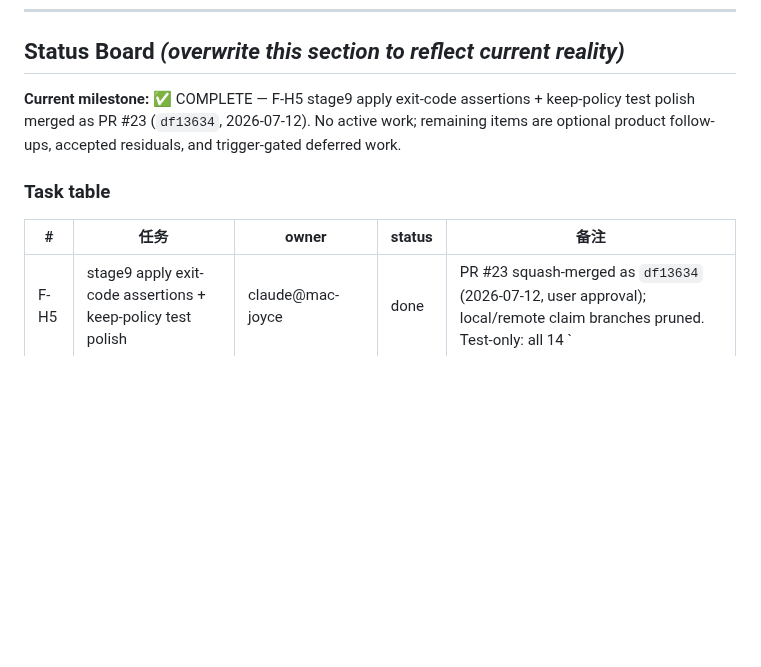
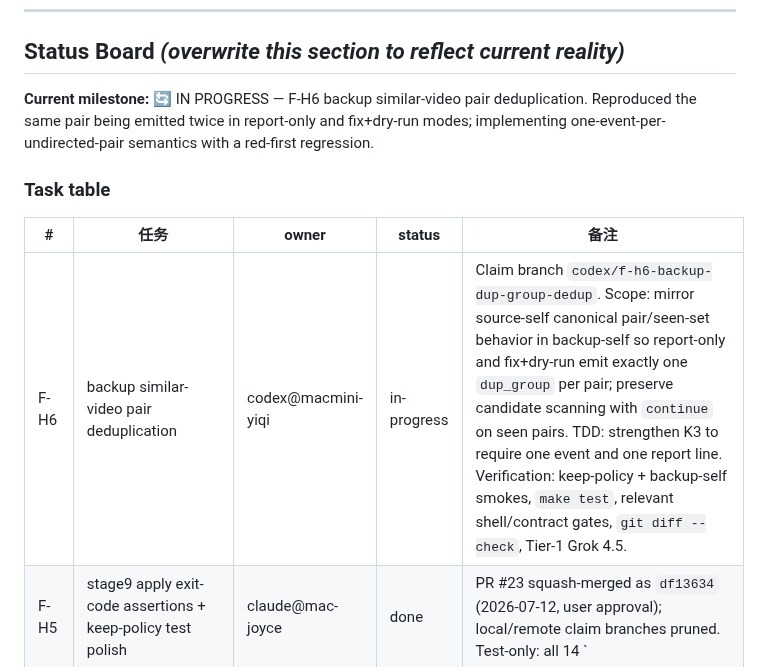
Before and after one commit to MicHuang/twincut, a Markdown page: PROGRESS.md, the part around the change. Drawn GitHub-style; blank space fills up the shorter version.

Commit message:
chore(progress): claim F-H6 backup dup-group dedup

```diff
--- a/PROGRESS.md
+++ b/PROGRESS.md
@@ -10,12 +10,13 @@
 
 ## Status Board  _(overwrite this section to reflect current reality)_
 
-**Current milestone:** ✅ COMPLETE — F-H5 stage9 apply exit-code assertions + keep-policy test polish merged as PR #23 (`df13634`, 2026-07-12). No active work; remaining items are optional product follow-ups, accepted residuals, and trigger-gated deferred work.
+**Current milestone:** 🔄 IN PROGRESS — F-H6 backup similar-video pair deduplication. Reproduced the same pair being emitted twice in report-only and fix+dry-run modes; implementing one-event-per-undirected-pair semantics with a red-first regression.
 
 ### Task table
 
 | # | 任务 | owner | status | 备注 |
 |---|------|-------|--------|------|
+| F-H6 | backup similar-video pair deduplication | codex@macmini-yiqi | in-progress | Claim branch `codex/f-h6-backup-dup-group-dedup`. Scope: mirror source-self canonical pair/seen-set behavior in backup-self so report-only and fix+dry-run emit exactly one `dup_group` per pair; preserve candidate scanning with `continue` on seen pairs. TDD: strengthen K3 to require one event and one report line. Verification: keep-policy + backup-self smokes, `make test`, relevant shell/contract gates, `git diff --check`, Tier-1 Grok 4.5. |
 | F-H5 | stage9 apply exit-code assertions + keep-policy test polish | claude@mac-joyce | done | PR #23 squash-merged as `df13634` (2026-07-12, user approval); local/remote claim branches pruned. Test-only: all 14 `|| true` masks in `tests/p1_stage9_smoke.sh` → captured-rc assertions (contract characterized first: per-record failures exit 0 via event channel; only apply-flow malformed-JSON pre-flight exits 1), header documents it, per-record-failure sections also assert `run_end succeeded` (48→66 asserts); K3 gains `dup_group.keep_path` JSON assert; keep_policy header notes ext4-vs-APFS discriminating power. Local: both smokes + `make test` + exact shellcheck CI gate green. Tier-1 grok-4.5 `TEAM_RESULT=OK` / Ship; nits taken in-branch (`d2919ac`). |
 | F-H4 | Go apply-endpoint 422 mode-echo redaction | codex@macmini-yiqi | done | PR #22 squash-merged as `cf7adbe` (2026-07-12 user approval); local/remote claim branches pruned. Self-check, cross-check, and thumbnail apply handlers return stable wrong-mode 422 text without raw `prevSnap.Mode`; red-first sentinel tests cover all three. Local/CI checks green; Tier-1 grok-4.5 `TEAM_RESULT=OK ok` / Ship. |
 | F-H3 | vid_eq strict-mode single-pass validation + usage dedup | codex@macmini-yiqi | done | PR #21 squash-merged as `981d513` (2026-07-11 user approval); local/remote claim branches pruned. Removed redundant strict metadata/ffprobe re-checks at both production call sites, preserved strict semantics, and centralized usage output. Local/CI checks green; Tier-1 grok-4.5 Ship with nits, Important follow-ups fixed before merge. |
```
